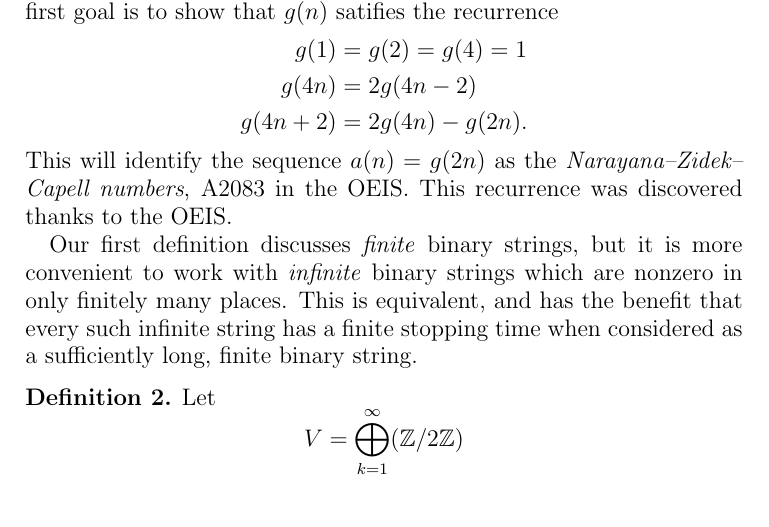
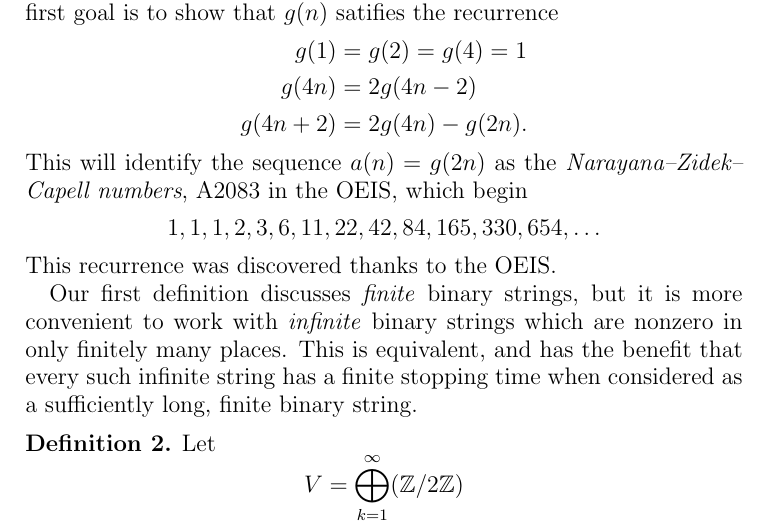
Before and after one commit to CTVKenney/stopTimes, a LaTeX paper (results.tex): part of page 1 of 3, cut so that both start at the same text. Compiled offline with pdfLaTeX.

Commit message:
Add example terms of the sequence

```diff
--- a/results.tex
+++ b/results.tex
@@ -36,8 +36,11 @@ to show that $g(n)$ satifies the recurrence
     g(4n + 2) &= 2 g(4n) - g(2n).
 \end{align*}
 This will identify the sequence $a(n) = g(2n)$ as the
-\emph{Narayana--Zidek--Capell numbers}, A2083 in the OEIS. This recurrence was
-discovered thanks to the OEIS.
+\emph{Narayana--Zidek--Capell numbers}, A2083 in the OEIS, which begin
+\begin{equation*}
+    1, 1, 1, 2, 3, 6, 11, 22, 42, 84, 165, 330, 654, \dots
+\end{equation*}
+This recurrence was discovered thanks to the OEIS.
 
 Our first definition discusses \emph{finite} binary strings, but it is more
 convenient to work with \emph{infinite} binary strings which are nonzero in
```
